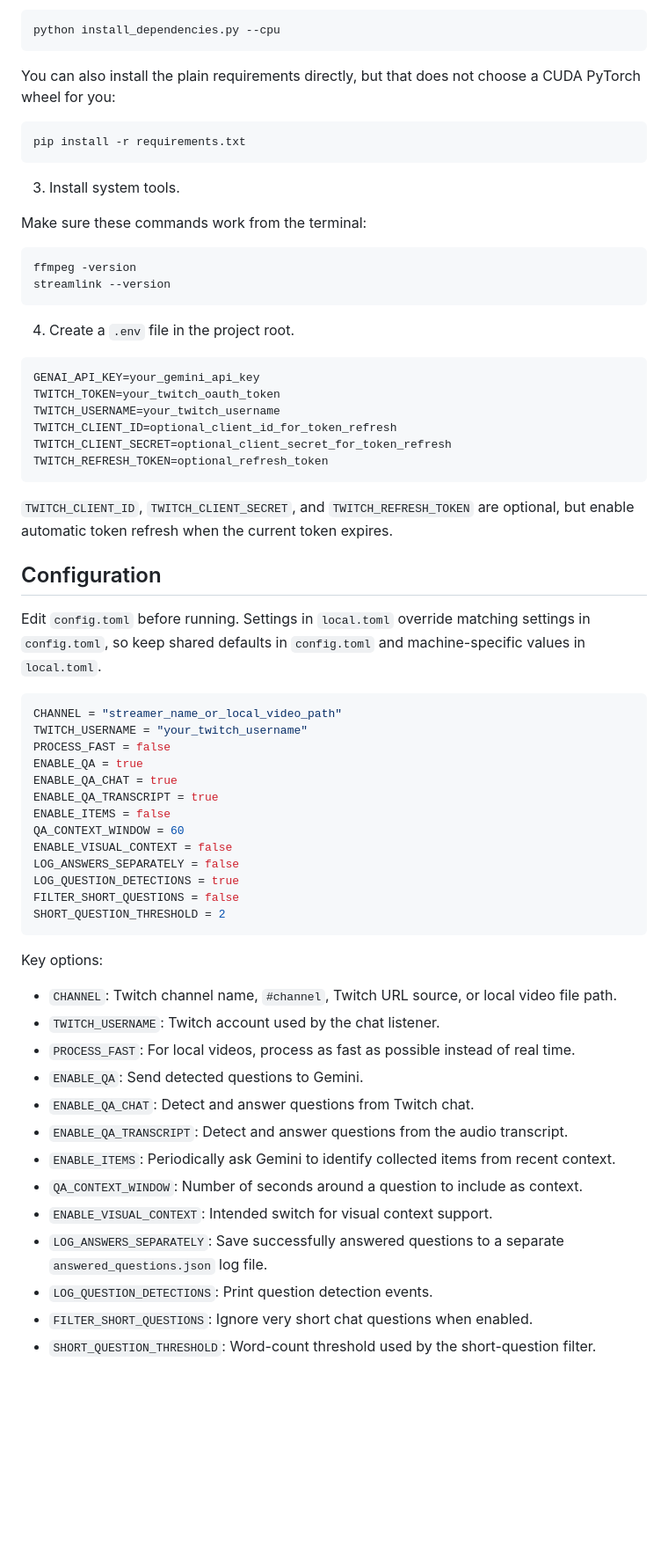
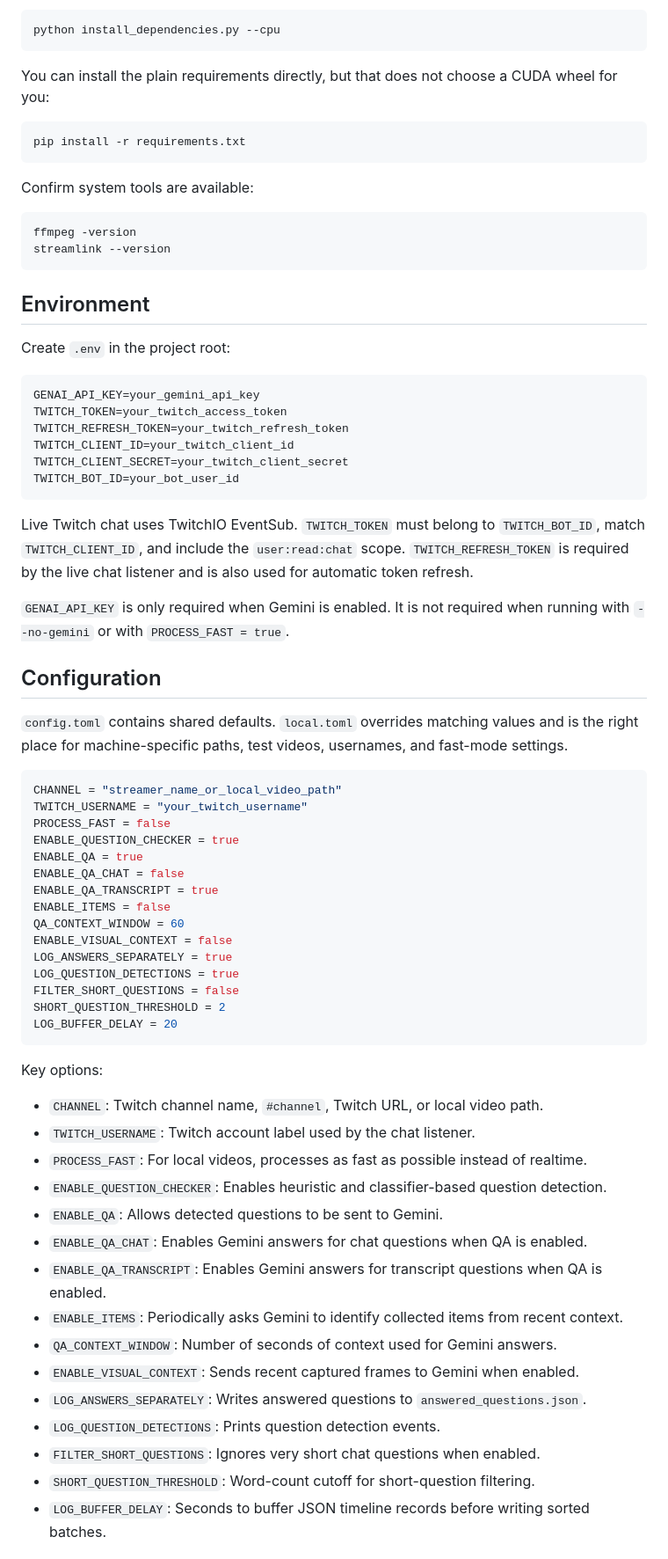
Before and after one commit to Ravoldt/Qontex, a Markdown page: README.md, the part around one of its changes. Shown at 88% size. Drawn GitHub-style; blank space fills up the shorter version.

````diff
--- a/README.md
+++ b/README.md
@@ -78,66 +54,73 @@ The installer checks `nvidia-smi`, `nvcc --version`, CUDA environment variables,
 python install_dependencies.py --cpu
 ```
 
-You can also install the plain requirements directly, but that does not choose a CUDA PyTorch wheel for you:
+You can install the plain requirements directly, but that does not choose a CUDA wheel for you:
 
 ```powershell
 pip install -r requirements.txt
 ```
 
-3. Install system tools.
-
-Make sure these commands work from the terminal:
+Confirm system tools are available:
 
 ```powershell
 ffmpeg -version
 streamlink --version
 ```
 
-4. Create a `.env` file in the project root.
+## Environment
+
+Create `.env` in the project root:
 
 ```env
 GENAI_API_KEY=your_gemini_api_key
-TWITCH_TOKEN=your_twitch_oauth_token
-TWITCH_USERNAME=your_twitch_username
-TWITCH_CLIENT_ID=optional_client_id_for_token_refresh
-TWITCH_CLIENT_SECRET=optional_client_secret_for_token_refresh
-TWITCH_REFRESH_TOKEN=optional_refresh_token
+TWITCH_TOKEN=your_twitch_access_token
+TWITCH_REFRESH_TOKEN=your_twitch_refresh_token
+TWITCH_CLIENT_ID=your_twitch_client_id
+TWITCH_CLIENT_SECRET=your_twitch_client_secret
+TWITCH_BOT_ID=your_bot_user_id
 ```
 
-`TWITCH_CLIENT_ID`, `TWITCH_CLIENT_SECRET`, and `TWITCH_REFRESH_TOKEN` are optional, but enable automatic token refresh when the current token expires.
+Live Twitch chat uses TwitchIO EventSub. `TWITCH_TOKEN` must belong to `TWITCH_BOT_ID`, match `TWITCH_CLIENT_ID`, and include the `user:read:chat` scope. `TWITCH_REFRESH_TOKEN` is required by the live chat listener and is also used for automatic token refresh.
+
+`GENAI_API_KEY` is only required when Gemini is enabled. It is not required when running with `--no-gemini` or with `PROCESS_FAST = true`.
 
 ## Configuration
 
-Edit `config.toml` before running. Settings in `local.toml` override matching settings in `config.toml`, so keep shared defaults in `config.toml` and machine-specific values in `local.toml`.
+`config.toml` contains shared defaults. `local.toml` overrides matching values and is the right place for machine-specific paths, test videos, usernames, and fast-mode settings.
 
 ```toml
 CHANNEL = "streamer_name_or_local_video_path"
 TWITCH_USERNAME = "your_twitch_username"
 PROCESS_FAST = false
+ENABLE_QUESTION_CHECKER = true
 ENABLE_QA = true
-ENABLE_QA_CHAT = true
+ENABLE_QA_CHAT = false
 ENABLE_QA_TRANSCRIPT = true
 ENABLE_ITEMS = false
 QA_CONTEXT_WINDOW = 60
 ENABLE_VISUAL_CONTEXT = false
-LOG_ANSWERS_SEPARATELY = false
+LOG_ANSWERS_SEPARATELY = true
 LOG_QUESTION_DETECTIONS = true
 FILTER_SHORT_QUESTIONS = false
 SHORT_QUESTION_THRESHOLD = 2
+LOG_BUFFER_DELAY = 20
 ```
 
 Key options:
 
-- `CHANNEL`: Twitch channel name, `#channel`, Twitch URL source, or local video file path.
-- `TWITCH_USERNAME`: Twitch account used by the chat listener.
-- `PROCESS_FAST`: For local videos, process as fast as possible instead of real time.
-- `ENABLE_QA`: Send detected questions to Gemini.
-- `ENABLE_QA_CHAT`: Detect and answer questions from Twitch chat.
-- `ENABLE_QA_TRANSCRIPT`: Detect and answer questions from the audio transcript.
-- `ENABLE_ITEMS`: Periodically ask Gemini to identify collected items from recent context.
-- `QA_CONTEXT_WINDOW`: Number of seconds around a question to include as context.
-- `ENABLE_VISUAL_CONTEXT`: Intended switch for visual context support.
-- `LOG_ANSWERS_SEPARATELY`: Save successfully answered questions to a separate `answered_questions.json` log file.
-- `LOG_QUESTION_DETECTIONS`: Print question detection events.
-- `FILTER_SHORT_QUESTIONS`: Ignore very short chat questions when enabled.
-- `SHORT_QUESTION_THRESHOLD`: Word-count threshold used by the short-question filter.
+- `CHANNEL`: Twitch channel name, `#channel`, Twitch URL, or local video path.
+- `TWITCH_USERNAME`: Twitch account label used by the chat listener.
+- `PROCESS_FAST`: For local videos, processes as fast as possible instead of realtime.
+- `ENABLE_QUESTION_CHECKER`: Enables heuristic and classifier-based question detection.
+- `ENABLE_QA`: Allows detected questions to be sent to Gemini.
+- `ENABLE_QA_CHAT`: Enables Gemini answers for chat questions when QA is enabled.
+- `ENABLE_QA_TRANSCRIPT`: Enables Gemini answers for transcript questions when QA is enabled.
+- `ENABLE_ITEMS`: Periodically asks Gemini to identify collected items from recent context.
+- `QA_CONTEXT_WINDOW`: Number of seconds of context used for Gemini answers.
+- `ENABLE_VISUAL_CONTEXT`: Sends recent captured frames to Gemini when enabled.
+- `LOG_ANSWERS_SEPARATELY`: Writes answered questions to `answered_questions.json`.
+- `LOG_QUESTION_DETECTIONS`: Prints question detection events.
+- `FILTER_SHORT_QUESTIONS`: Ignores very short chat questions when enabled.
+- `SHORT_QUESTION_THRESHOLD`: Word-count cutoff for short-question filtering.
+- `LOG_BUFFER_DELAY`: Seconds to buffer JSON timeline records before writing sorted batches.
+
````
Also changed, not shown: other parts of README.md (+71 -67 lines).
